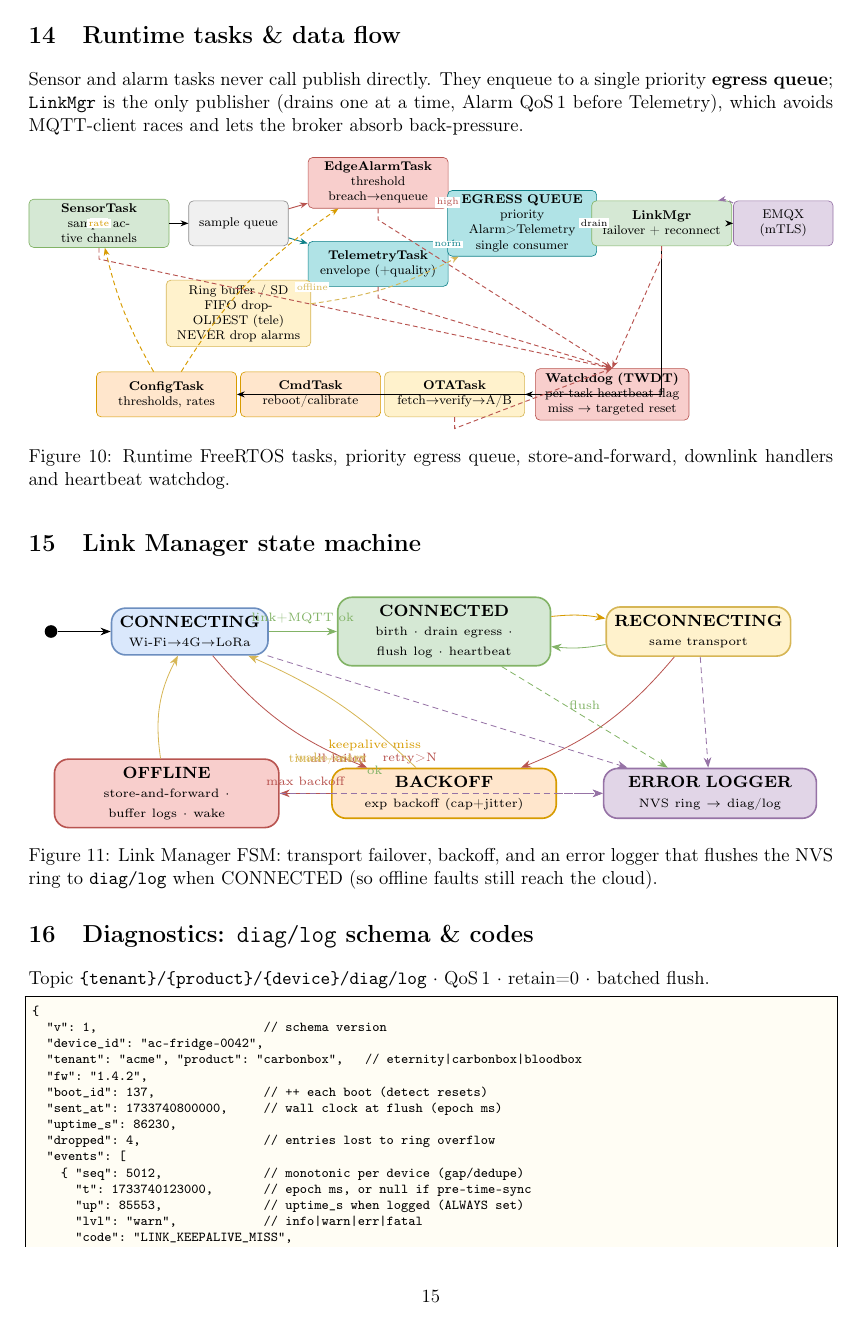
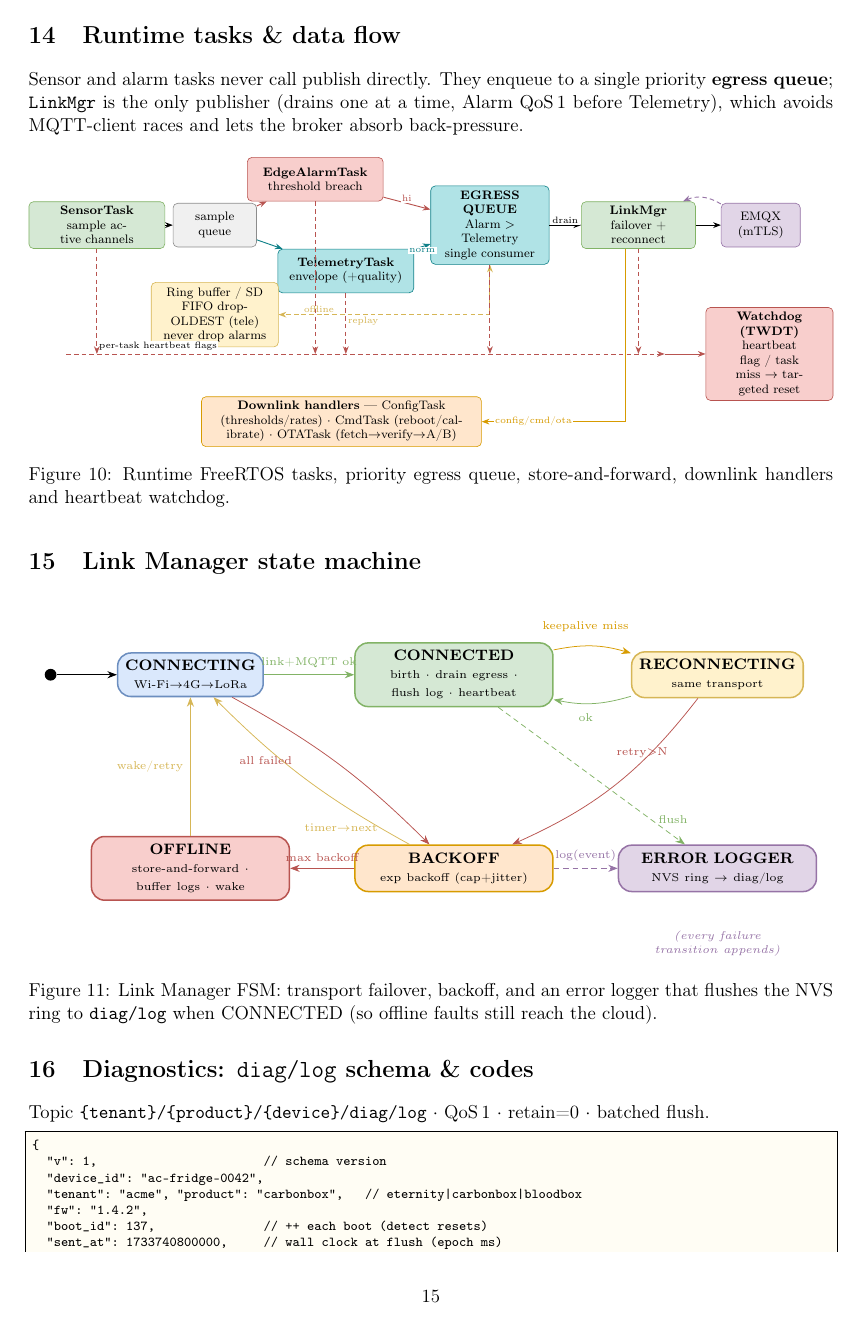
Before and after one commit to narongwile/carbon-credit-platform, a LaTeX document (docs/esp32-platform-spec.tex, which reads docs/esp32-platform-parts.tex): page 15 of 16. Compiled offline with pdfLaTeX.

Commit message:
docs: tidy relationship edges in firmware concept diagrams
Verify and clean up every connector in the Part III diagrams so lines connect
correctly without crossing boxes or piling up labels:
- Boot flow (Fig 9): replace the two long back-edges (reboot, report-only) that
  cut through the bootstrap column with labelled on-page connectors (A/B).
- Runtime (Fig 10): widen layout to remove box overlaps; route the offline edge
  cleanly; single downlink path to a combined handlers box; heartbeat bus into
  the watchdog; fix the misplaced "offline" label.
- Link Manager FSM (Fig 11): spread the transitions and place the five central
  labels explicitly so they no longer overlap.

https://claude.ai/code/session_01FjnumueN2YZp2CgNin2qk5

```diff
--- a/docs/esp32-platform-parts.tex
+++ b/docs/esp32-platform-parts.tex
@@ -229,31 +238,40 @@ QoS\,1 before Telemetry), which avoids MQTT-client races and lets the broker abs
 \begin{tikzpicture}
   \tikzset{tk/.style n args={2}{draw=#2, fill=#1, rounded corners=3pt, align=center,
         font=\scriptsize, inner sep=3pt, text width=2.9cm, minimum height=1.0cm}}
+  % --- uplink pipeline ---
   \node[tk={drvCol}{drvEdge}] (sens) at (0,0) {\textbf{SensorTask}\\sample active channels};
-  \node[tk={halCol}{halEdge}, text width=2.0cm] (q1) at (3.1,0) {sample queue};
-  \node[tk={crossCol}{crossEdge}] (al) at (6.2,0.9) {\textbf{EdgeAlarmTask}\\threshold breach$\to$enqueue};
-  \node[tk={appCol}{appEdge}] (te) at (6.2,-0.9) {\textbf{TelemetryTask}\\envelope (+quality)};
-  \node[tk={sysCol}{sysEdge}, text width=3.0cm] (buf) at (3.1,-2.0)
-       {Ring buffer / SD\\FIFO drop-OLDEST (tele)\\NEVER drop alarms};
-  \node[tk={appCol}{appEdge}, text width=3.1cm] (eg) at (9.4,0)
-       {\textbf{EGRESS QUEUE}\\priority Alarm>Telemetry\\single consumer};
-  \node[tk={drvCol}{drvEdge}] (link) at (12.5,0) {\textbf{LinkMgr}\\failover + reconnect};
-  \node[tk={cloudCol}{cloudEdge}, text width=2.0cm] (br) at (15.2,0) {EMQX\\(mTLS)};
-  % downlink row
-  \node[tk={profCol}{profEdge}] (cfg) at (1.5,-3.8) {\textbf{ConfigTask}\\thresholds, rates};
-  \node[tk={profCol}{profEdge}] (cmd) at (4.7,-3.8) {\textbf{CmdTask}\\reboot/calibrate};
-  \node[tk={sysCol}{sysEdge}] (ota) at (7.9,-3.8) {\textbf{OTATask}\\fetch$\to$verify$\to$A/B};
-  \node[tk={crossCol}{crossEdge}, text width=3.2cm] (wdt) at (11.4,-3.8)
-       {\textbf{Watchdog (TWDT)}\\per-task heartbeat flag\\miss $\to$ targeted reset};
-  \draw[flow] (sens)--(q1); \draw[flow,crossEdge] (q1)--(al); \draw[flow,appEdge] (q1)--(te);
-  \draw[flow,crossEdge] (al)--(eg) node[elab,midway]{high}; \draw[flow,appEdge] (te)--(eg) node[elab,midway]{norm};
-  \draw[flow] (eg)--(link) node[elab,midway]{drain}; \draw[flow] (link)--(br);
-  \draw[flowd,sysEdge] (te)--(buf) node[elab,midway]{offline}; \draw[flowd,sysEdge] (buf) to[bend right=10] (eg);
-  \draw[flowd,cloudEdge] (br) to[bend right=22] (link);
-  \draw[flow] (link.south) |- (cfg.east); \draw[flow] (link.south) |- (ota.east);
-  \draw[flowd,profEdge] (cfg) to[bend left=12] (al) node[elab,pos=0.5]{thr};
-  \draw[flowd,profEdge] (cfg) to[bend left=8] (sens) node[elab,pos=0.5]{rate};
-  \foreach \t in {sens,al,te,link,ota} \draw[flowd,crossEdge] (\t.south) -- ++(0,-0.25) -- (wdt.north);
+  \node[tk={halCol}{halEdge}, text width=1.7cm] (q1) at (2.7,0) {sample queue};
+  \node[tk={crossCol}{crossEdge}] (al) at (5.0,1.05) {\textbf{EdgeAlarmTask}\\threshold breach};
+  \node[tk={appCol}{appEdge}] (te) at (5.7,-1.05) {\textbf{TelemetryTask}\\envelope (+quality)};
+  \node[tk={appCol}{appEdge}, text width=2.5cm] (eg) at (9.0,0)
+       {\textbf{EGRESS QUEUE}\\Alarm $>$ Telemetry\\single consumer};
+  \node[tk={drvCol}{drvEdge}, text width=2.4cm] (link) at (12.4,0) {\textbf{LinkMgr}\\failover + reconnect};
+  \node[tk={cloudCol}{cloudEdge}, text width=1.6cm] (br) at (15.2,0) {EMQX\\(mTLS)};
+  \node[tk={sysCol}{sysEdge}, text width=2.7cm] (buf) at (2.7,-2.05)
+       {Ring buffer / SD\\FIFO drop-OLDEST (tele)\\never drop alarms};
+  % --- downlink handlers + watchdog ---
+  \node[tk={profCol}{profEdge}, text width=6.2cm] (dl) at (5.6,-4.5)
+       {\textbf{Downlink handlers} — ConfigTask (thresholds/rates) $\cdot$ CmdTask (reboot/calibrate) $\cdot$ OTATask (fetch$\to$verify$\to$A/B)};
+  \node[tk={crossCol}{crossEdge}, text width=2.7cm] (wdt) at (15.4,-2.95)
+       {\textbf{Watchdog (TWDT)}\\heartbeat flag / task\\miss $\to$ targeted reset};
+  % uplink edges
+  \draw[flow] (sens)--(q1);
+  \draw[flow,crossEdge] (q1)--(al); \draw[flow,appEdge] (q1)--(te);
+  \draw[flow,crossEdge] (al)--(eg) node[elab,pos=0.5,above]{hi};
+  \draw[flow,appEdge] (te)--(eg) node[elab,pos=0.5,below]{norm};
+  \draw[flow] (eg)--(link) node[elab,midway,above]{drain};
+  \draw[flow] (link)--(br);
+  % store-and-forward
+  \draw[flowd,sysEdge] (te.south) |- (buf.east) node[elab,pos=0.7,above]{offline};
+  \draw[flowd,sysEdge] (buf.east) -| (eg.south) node[elab,pos=0.2,below]{replay};
+  % downlink: broker -> link -> handlers
+  \draw[flowd,cloudEdge] (br) to[bend right=28] (link);
+  \draw[flow,profEdge] ([xshift=-3mm]link.south) |- (dl.east) node[elab,pos=0.82]{config/cmd/ota};
+  % heartbeat bus -> watchdog
+  \draw[flowd,crossEdge] (-0.7,-2.95) -- (13.0,-2.95);
+  \node[font=\tiny, fill=white, inner sep=1pt] at (1.4,-2.78){per-task heartbeat flags};
+  \foreach \t in {sens,al,te,eg,link} \draw[flowd,crossEdge] (\t.south) -- (\t.south|-0,-2.95);
+  \draw[flow,crossEdge] (13.0,-2.95)--(wdt.west);
 \end{tikzpicture}}
 \caption{Runtime FreeRTOS tasks, priority egress queue, store-and-forward, downlink handlers and
 heartbeat watchdog.}
@@ -264,29 +282,37 @@ heartbeat watchdog.}
 \centering
 \resizebox{0.96\textwidth}{!}{%
 \begin{tikzpicture}
-  \node[circle, fill=black, inner sep=2.2pt] (i) at (-5.6,2.2){};
-  \node[stnode={hwCol}{hwEdge}] (cn) at (-3.2,2.2){\textbf{CONNECTING}\\\tiny Wi-Fi$\to$4G$\to$LoRa};
-  \node[stnode={drvCol}{drvEdge}, text width=3.4cm] (co) at (1.2,2.2)
+  \node[circle, fill=black, inner sep=2.2pt] (i) at (-6.0,2.3){};
+  \node[stnode={hwCol}{hwEdge}] (cn) at (-3.4,2.3){\textbf{CONNECTING}\\\tiny Wi-Fi$\to$4G$\to$LoRa};
+  \node[stnode={drvCol}{drvEdge}, text width=3.4cm] (co) at (1.5,2.3)
        {\textbf{CONNECTED}\\\tiny birth $\cdot$ drain egress $\cdot$ flush log $\cdot$ heartbeat};
-  \node[stnode={sysCol}{sysEdge}] (rc) at (5.6,2.2){\textbf{RECONNECTING}\\\tiny same transport};
-  \node[stnode={profCol}{profEdge}, text width=3.6cm] (bk) at (1.2,-0.6)
+  \node[stnode={sysCol}{sysEdge}] (rc) at (6.4,2.3){\textbf{RECONNECTING}\\\tiny same transport};
+  \node[stnode={crossCol}{crossEdge}, text width=3.4cm] (of) at (-3.4,-1.3)
+       {\textbf{OFFLINE}\\\tiny store-and-forward $\cdot$ buffer logs $\cdot$ wake};
+  \node[stnode={profCol}{profEdge}, text width=3.4cm] (bk) at (1.5,-1.3)
        {\textbf{BACKOFF}\\\tiny exp backoff (cap+jitter)};
-  \node[stnode={crossCol}{crossEdge}, text width=3.6cm] (of) at (-3.6,-0.6)
-       {\textbf{OFFLINE}\\\tiny store-and-forward $\cdot$ buffer logs $\cdot$ wake};
-  \node[stnode={cloudCol}{cloudEdge}, text width=3.4cm] (lg) at (5.8,-0.6)
+  \node[stnode={cloudCol}{cloudEdge}, text width=3.4cm] (lg) at (6.4,-1.3)
        {\textbf{ERROR LOGGER}\\\tiny NVS ring $\to$ diag/log};
   \tikzset{t/.style={-{Stealth[length=5pt]}, font=\tiny}}
   \draw[t] (i)--(cn);
   \draw[t,drvEdge] (cn)--(co) node[midway,above,font=\tiny]{link+MQTT ok};
-  \draw[t,crossEdge] (cn) to[bend right=14] (bk) node[midway,left,font=\tiny]{all failed};
-  \draw[t,profEdge] (co) to[bend left=8] (rc) node[midway,above,font=\tiny]{keepalive miss};
-  \draw[t,drvEdge] (rc) to[bend left=8] (co) node[midway,below,font=\tiny]{ok};
-  \draw[t,crossEdge] (rc) to[bend left=14] (bk) node[midway,right,font=\tiny]{retry>N};
-  \draw[t,sysEdge] (bk) to[bend right=10] (cn) node[midway,left,font=\tiny]{timer$\to$next};
+  \draw[t,profEdge] (co) to[bend left=14] (rc);
+  \draw[t,drvEdge] (rc) to[bend left=14] (co);
+  \draw[t,crossEdge] (cn) to[bend left=8] (bk);
+  \draw[t,crossEdge] (rc) to[bend left=14] (bk);
+  \draw[t,sysEdge] (bk) to[bend left=8] (cn);
   \draw[t,crossEdge] (bk)--(of) node[midway,above,font=\tiny]{max backoff};
-  \draw[t,sysEdge] (of) to[bend left=18] (cn) node[midway,left,font=\tiny]{wake/retry};
-  \foreach \s in {cn,rc,bk,of} \draw[t,cloudEdge,densely dashed] (\s) -- (lg);
-  \draw[t,drvEdge,densely dashed] (co)--(lg) node[midway,above,font=\tiny]{flush};
+  \draw[t,sysEdge] (of)--(cn) node[midway,left,font=\tiny]{wake/retry};
+  % logging (kept minimal: flush on CONNECTED, append on failure)
+  \draw[t,drvEdge,densely dashed] (co)--(lg) node[pos=0.82,right,font=\tiny]{flush};
+  \draw[t,cloudEdge,densely dashed] (bk)--(lg) node[midway,above,font=\tiny]{log(event)};
+  % explicitly-placed transition labels (no central pile-up)
+  \node[font=\tiny, text=profEdge]  at (3.95,3.2){keepalive miss};
+  \node[font=\tiny, text=drvEdge]   at (3.95,1.5){ok};
+  \node[font=\tiny, text=crossEdge] at (-2.0,0.7){all failed};
+  \node[font=\tiny, text=sysEdge]   at (-0.6,-0.55){timer$\to$next};
+  \node[font=\tiny, text=crossEdge] at (5.0,0.85){retry$>$N};
+  \node[font=\tiny\itshape, text=cloudEdge, align=center] at (6.4,-2.7){(every failure\\transition appends)};
 \end{tikzpicture}}
 \caption{Link Manager FSM: transport failover, backoff, and an error logger that flushes the NVS
 ring to \texttt{diag/log} when CONNECTED (so offline faults still reach the cloud).}
```
Also changed, not shown: docs/esp32-platform-spec.pdf, docs/esp32-platform-parts.tex (19 more changed lines).
